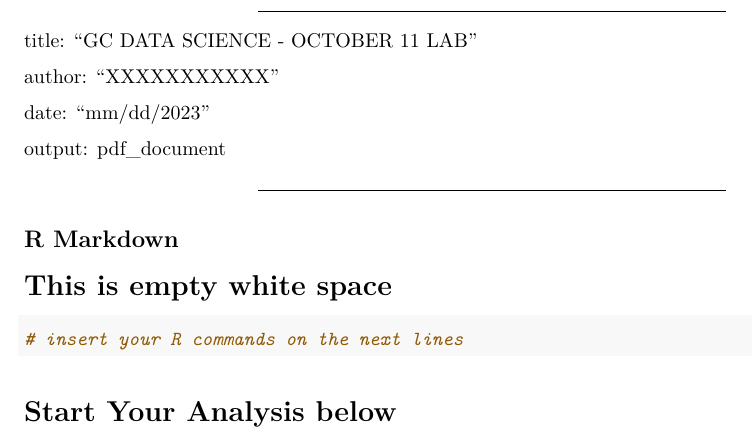
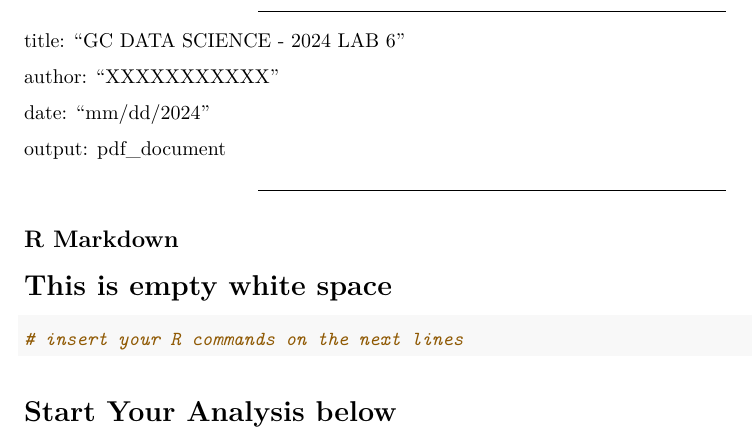
Before and after one commit to mdschochgc/GCTest, an R Markdown document (data/lab6.Rmd): part of the page, cut so that both start at the same text. Rendered offline with R 4.5, knitr and Pandoc, then LaTeX, with nearby package versions; some code elsewhere in the file could not run offline.

Commit message:
Add files via upload

```diff
--- a/data/lab6.Rmd
+++ b/data/lab6.Rmd
@@ -3,43 +3,14 @@
 
 
 
-
-
-
-title: "GC DATA SCIENCE - OCTOBER 11  LAB "
-
-
-
-
-
-
-
-
-
-
-
-
-
+title: "GC DATA SCIENCE - 2024 LAB 6  "
 
 
 author: "XXXXXXXXXXX"
 
 
 
-
-
-
-
-
-
-
-
-date: "mm/dd/2023"
-
-
-
-
-
+date: "mm/dd/2024"
 
 
 
```
Also changed, not shown: data/lab6.Rmd (47 more changed lines).
